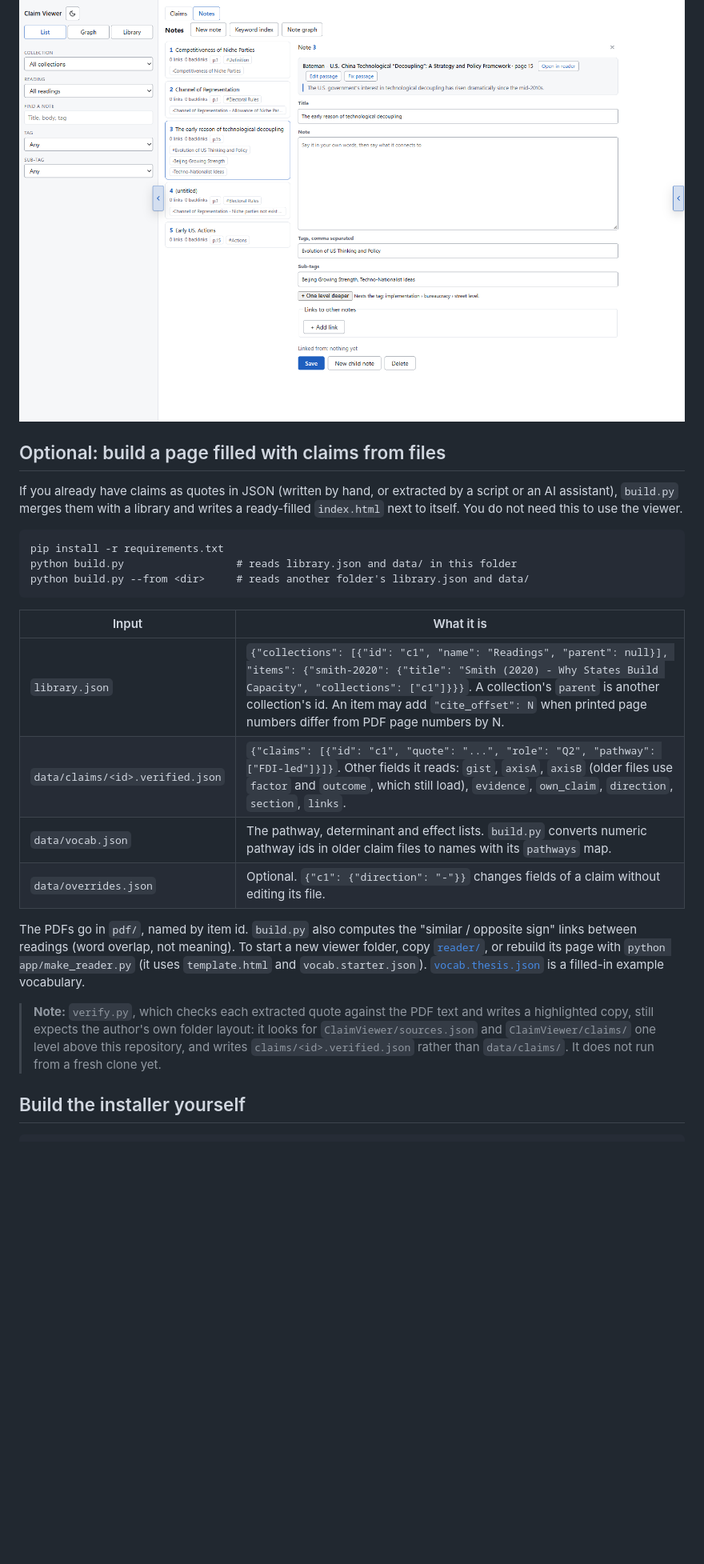
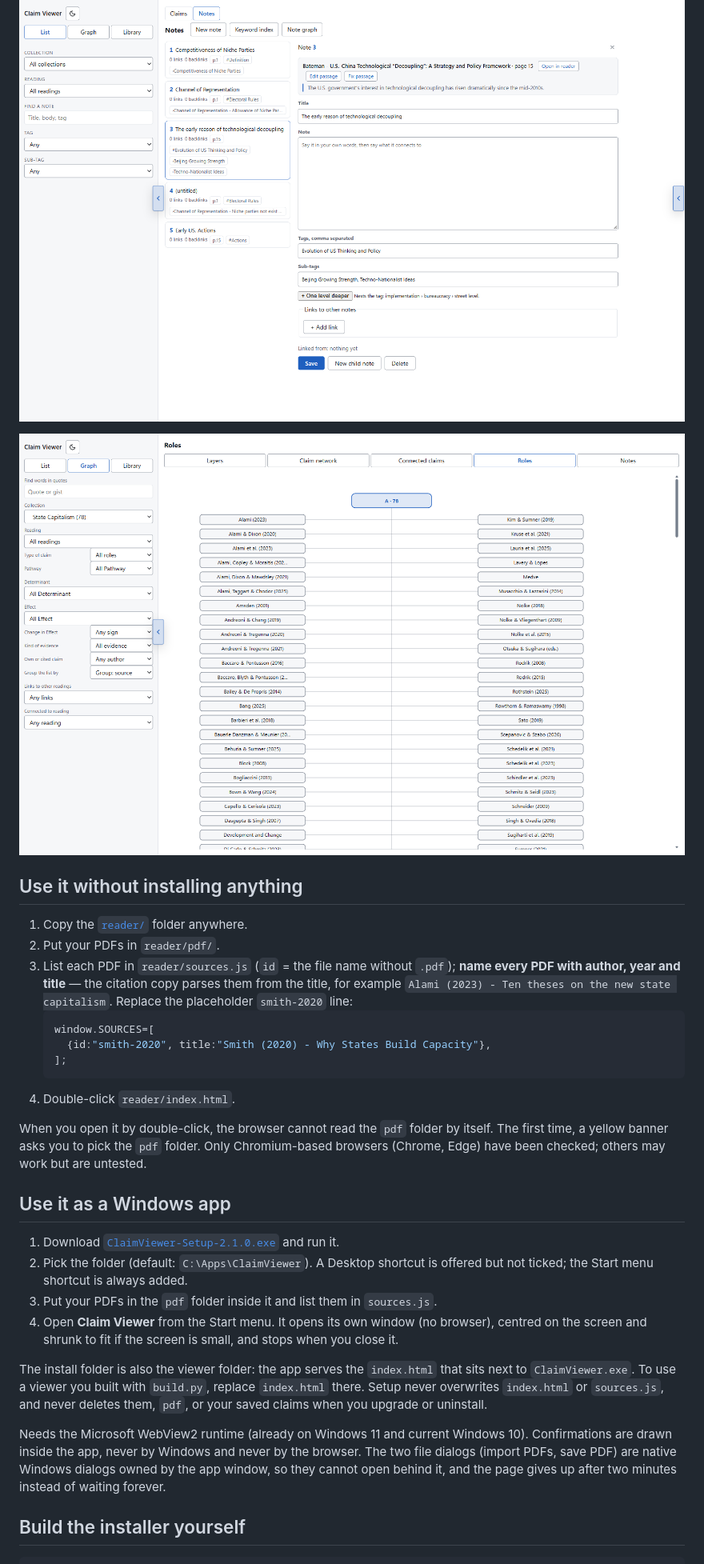
Before and after one commit to abd-azzam/Claim-Viewer, a Markdown page: README.md, the part around the change printed below. Shown: that part at 80% size. Drawn GitHub-style; pictures changed too: docs/screenshot-roles-light.png (added); folded sections open; blank space fills up the shorter version.

````diff
--- a/README.md
+++ b/README.md
@@ -95,28 +82,34 @@ Do not open `reader/index.html` by double-click. Over `file://` the page cannot
 
 ![Notes in the light theme](docs/screenshot-notes-light.png)
 
+![Roles in the light theme](docs/screenshot-roles-light.png)
+
 </details>
 
-## Optional: build a page filled with claims from files
+## Use it without installing anything
 
-If you already have claims as quotes in JSON (written by hand, or extracted by a script or an AI assistant), `build.py` merges them with a library and writes a ready-filled `index.html` next to itself. You do not need this to use the viewer.
+1. Copy the [`reader/`](reader) folder anywhere.
+2. Put your PDFs in `reader/pdf/`.
+3. List each PDF in `reader/sources.js` (`id` = the file name without `.pdf`); **name every PDF with author, year and title** — the citation copy parses them from the title, for example `Alami (2023) - Ten theses on the new state capitalism`. Replace the placeholder `smith-2020` line:
+   ```js
+   window.SOURCES=[
+     {id:"smith-2020", title:"Smith (2020) - Why States Build Capacity"},
+   ];
+   ```
+4. Double-click `reader/index.html`.
 
-```
-pip install -r requirements.txt
-python build.py                  # reads library.json and data/ in this folder
-python build.py --from <dir>     # reads another folder's library.json and data/
-```
+When you open it by double-click, the browser cannot read the `pdf` folder by itself. The first time, a yellow banner asks you to pick the `pdf` folder. Only Chromium-based browsers (Chrome, Edge) have been checked; others may work but are untested.
 
-| Input | What it is |
-|---|---|
-| `library.json` | `{"collections": [{"id": "c1", "name": "Readings", "parent": null}], "items": {"smith-2020": {"title": "Smith (2020) - Why States Build Capacity", "collections": ["c1"]}}}`. A collection's `parent` is another collection's id. An item may add `"cite_offset": N` when printed page numbers differ from PDF page numbers by N. |
-| `data/claims/<id>.verified.json` | `{"claims": [{"id": "c1", "quote": "...", "role": "Q2", "pathway": ["FDI-led"]}]}`. Other fields it reads: `gist`, `axisA`, `axisB` (older files use `factor` and `outcome`, which still load), `evidence`, `own_claim`, `direction`, `section`, `links`. |
-| `data/vocab.json` | The pathway, determinant and effect lists. `build.py` converts numeric pathway ids in older claim files to names with its `pathways` map. |
-| `data/overrides.json` | Optional. `{"c1": {"direction": "-"}}` changes fields of a claim without editing its file. |
+## Use it as a Windows app
 
-The PDFs go in `pdf/`, named by item id. `build.py` also computes the "similar / opposite sign" links between readings (word overlap, not meaning). To start a new viewer folder, copy [`reader/`](reader), or rebuild its page with `python app/make_reader.py` (it uses `template.html` and `vocab.starter.json`). [`vocab.thesis.json`](vocab.thesis.json) is a filled-in example vocabulary.
+1. Download [`ClaimViewer-Setup-2.1.0.exe`](release/ClaimViewer-Setup-2.1.0.exe) and run it.
+2. Pick the folder (default: `C:\Apps\ClaimViewer`). A Desktop shortcut is offered but not ticked; the Start menu shortcut is always added.
+3. Put your PDFs in the `pdf` folder inside it and list them in `sources.js`.
+4. Open **Claim Viewer** from the Start menu. It opens its own window (no browser), centred on the screen and shrunk to fit if the screen is small, and stops when you close it.
 
-> **Note:** `verify.py`, which checks each extracted quote against the PDF text and writes a highlighted copy, still expects the author's own folder layout: it looks for `ClaimViewer/sources.json` and `ClaimViewer/claims/` one level above this repository, and writes `claims/<id>.verified.json` rather than `data/claims/`. It does not run from a fresh clone yet.
+The install folder is also the viewer folder: the app serves the `index.html` that sits next to `ClaimViewer.exe`. To use a viewer you built with `build.py`, replace `index.html` there. Setup never overwrites `index.html` or `sources.js`, and never deletes them, `pdf`, or your saved claims when you upgrade or uninstall.
+
+Needs the Microsoft WebView2 runtime (already on Windows 11 and current Windows 10). Confirmations are drawn inside the app, never by Windows and never by the browser. The two file dialogs (import PDFs, save PDF) are native Windows dialogs owned by the app window, so they cannot open behind it, and the page gives up after two minutes instead of waiting forever.
 
 ## Build the installer yourself
 
````
Also changed, not shown: other parts of README.md (+96 -81 lines), docs/screenshot-roles.png (added), 3 other files.
